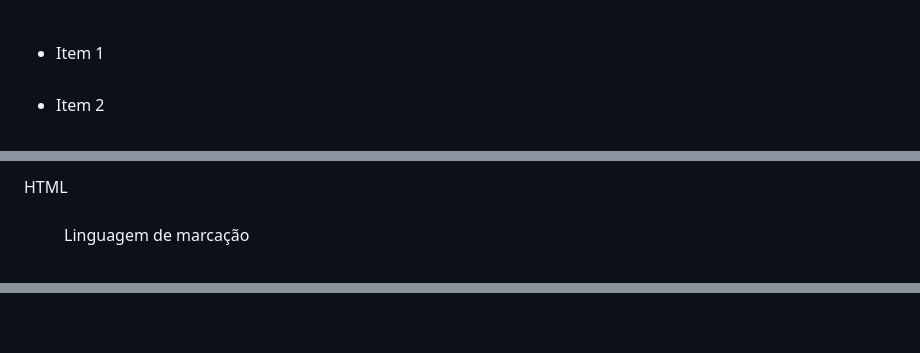
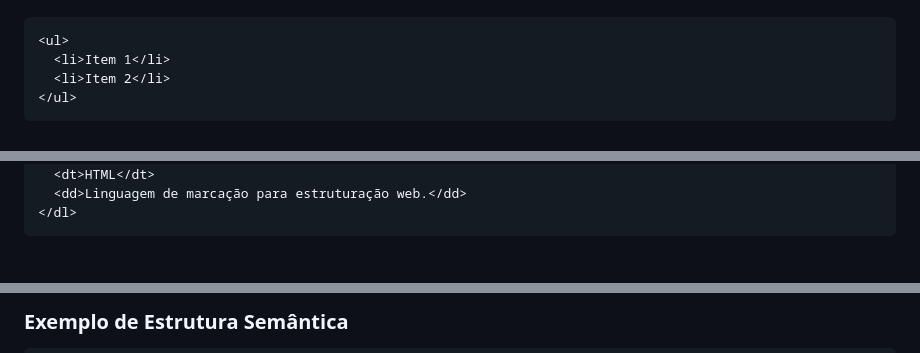
Before and after one commit to Neves369/frontend-essencial, a Markdown page: README.md, 3 parts joined by grey strips. GitHub-like rendering; blank space fills up the shorter version.

````diff
--- a/README.md
+++ b/README.md
@@ -7,5 +15,7 @@ Aprofundar o uso do HTML com foco em organização, semântica e criação de fo
+```html
 <ul>
-   <li>Item 1</li>
-   <li>Item 2</li>
- </ul>
+  <li>Item 1</li>
+  <li>Item 2</li>
+</ul>
+```
 
@@ -21,5 +36,6 @@ Aprofundar o uso do HTML com foco em organização, semântica e criação de fo
 <dl>
-   <dt>HTML</dt>
-   <dd>Linguagem de marcação</dd>
- </dl>
+  <dt>HTML</dt>
+  <dd>Linguagem de marcação para estruturação web.</dd>
+</dl>
+```
 
@@ -48 +63,3 @@ Uso de tags que têm **significado**, melhorando:
+### Exemplo de Estrutura Semântica
+```html
 <header>
````
Also changed, not shown: other parts of README.md (+122 -110 lines).
